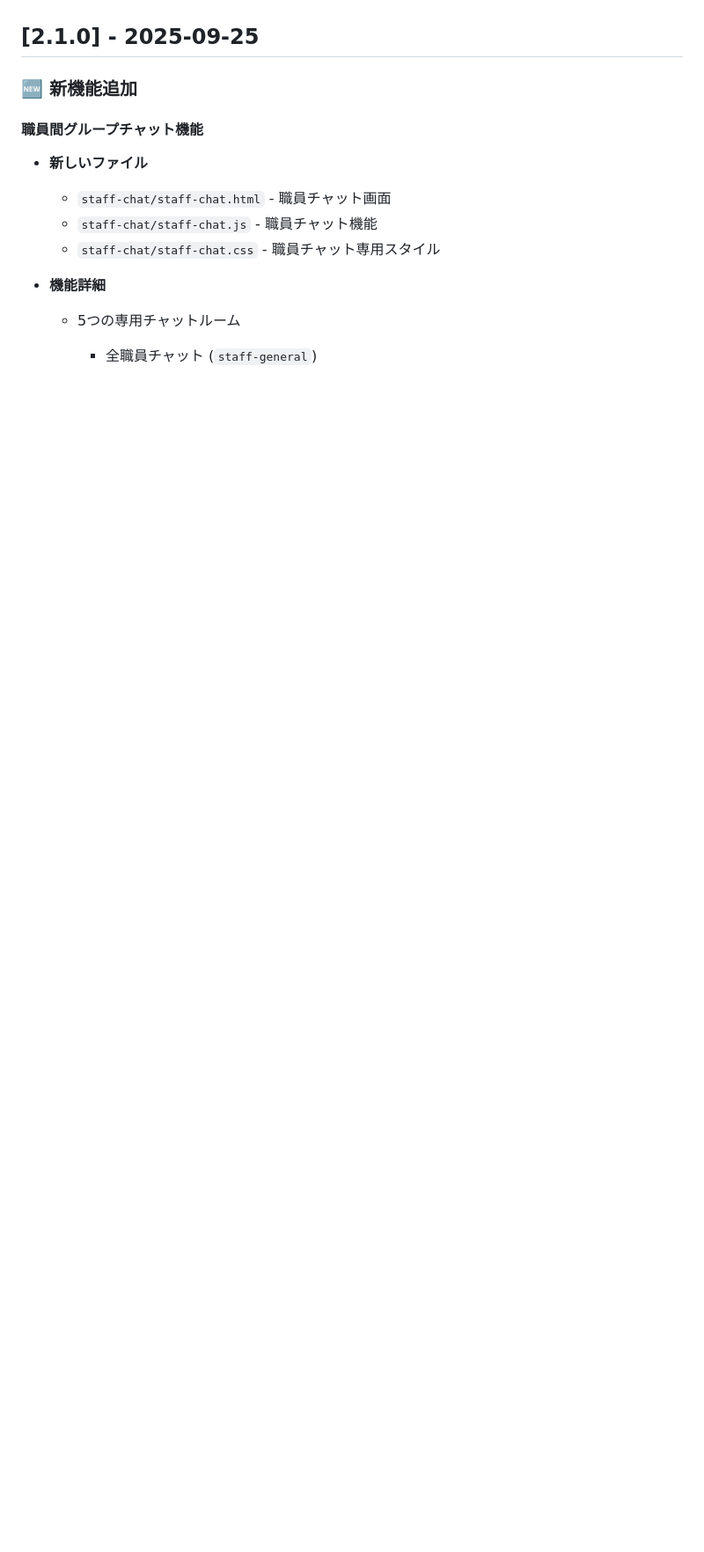
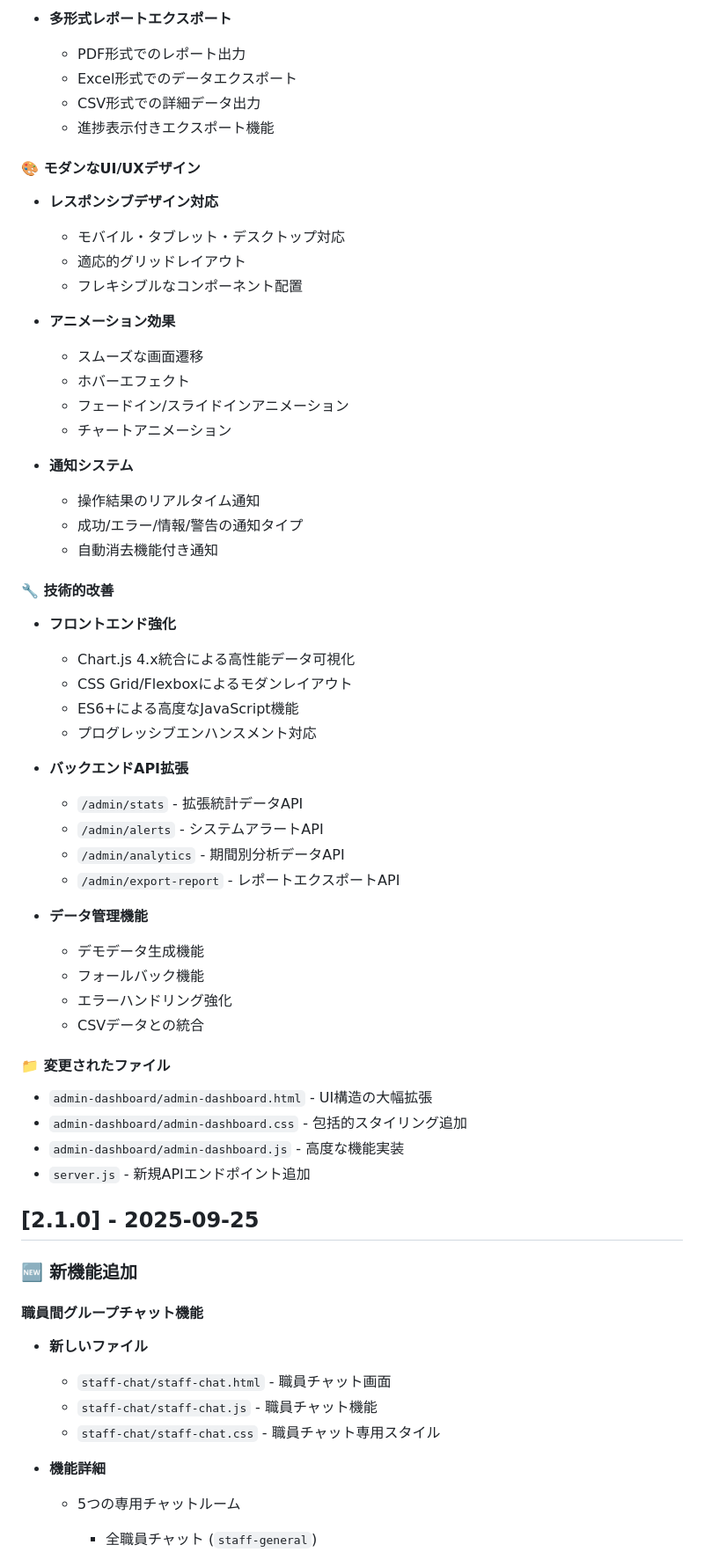
Before and after one commit to Yujiro-Muraoka/PTSI, a Markdown page: CHANGELOG.md, the part around one of its changes. Shown at 88% size. GitHub-like rendering; blank space fills up the shorter version.

Commit message:
docs: v2.2.0のCHANGELOGを更新
- 統計表示とダッシュボード強化機能の詳細を追加
- Chart.js統合、レポート機能、UI/UX改善の説明を追加

```diff
--- a/CHANGELOG.md
+++ b/CHANGELOG.md
@@ -4,3 +53,50 @@ PTSIアプリケーションの変更履歴を記録します。
+- **多形式レポートエクスポート**
+  - PDF形式でのレポート出力
+  - Excel形式でのデータエクスポート
+  - CSV形式での詳細データ出力
+  - 進捗表示付きエクスポート機能
+
+#### 🎨 モダンなUI/UXデザイン
+- **レスポンシブデザイン対応**
+  - モバイル・タブレット・デスクトップ対応
+  - 適応的グリッドレイアウト
+  - フレキシブルなコンポーネント配置
+
+- **アニメーション効果**
+  - スムーズな画面遷移
+  - ホバーエフェクト
+  - フェードイン/スライドインアニメーション
+  - チャートアニメーション
+
+- **通知システム**
+  - 操作結果のリアルタイム通知
+  - 成功/エラー/情報/警告の通知タイプ
+  - 自動消去機能付き通知
+
+#### 🔧 技術的改善
+- **フロントエンド強化**
+  - Chart.js 4.x統合による高性能データ可視化
+  - CSS Grid/Flexboxによるモダンレイアウト
+  - ES6+による高度なJavaScript機能
+  - プログレッシブエンハンスメント対応
+
+- **バックエンドAPI拡張**
+  - `/admin/stats` - 拡張統計データAPI
+  - `/admin/alerts` - システムアラートAPI
+  - `/admin/analytics` - 期間別分析データAPI
+  - `/admin/export-report` - レポートエクスポートAPI
+
+- **データ管理機能**
+  - デモデータ生成機能
+  - フォールバック機能
+  - エラーハンドリング強化
+  - CSVデータとの統合
+
+#### 📁 変更されたファイル
+- `admin-dashboard/admin-dashboard.html` - UI構造の大幅拡張
+- `admin-dashboard/admin-dashboard.css` - 包括的スタイリング追加
+- `admin-dashboard/admin-dashboard.js` - 高度な機能実装
+- `server.js` - 新規APIエンドポイント追加
 
 ## [2.1.0] - 2025-09-25
 
```
Also changed, not shown: other parts of CHANGELOG.md (+49 -0 lines).
